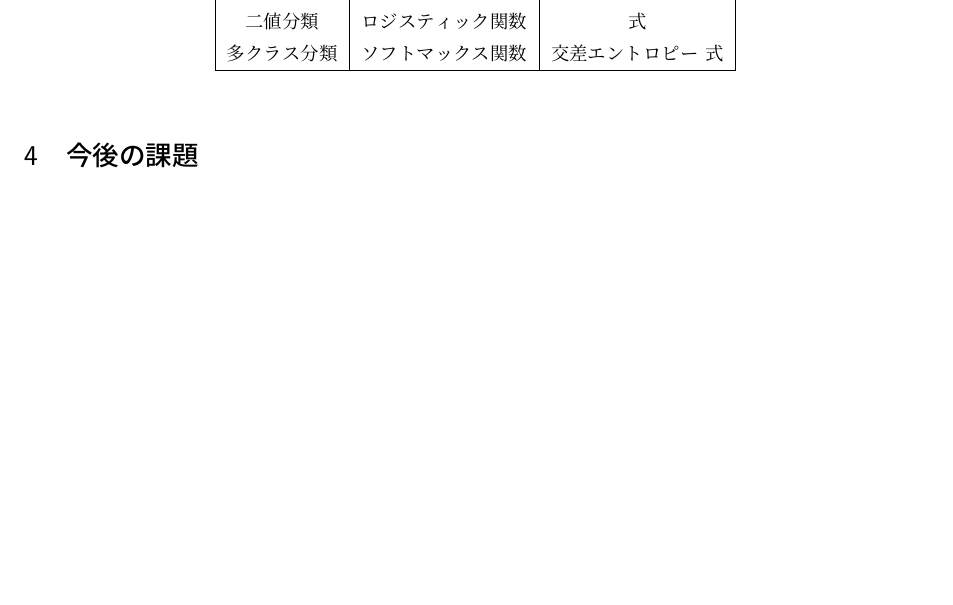
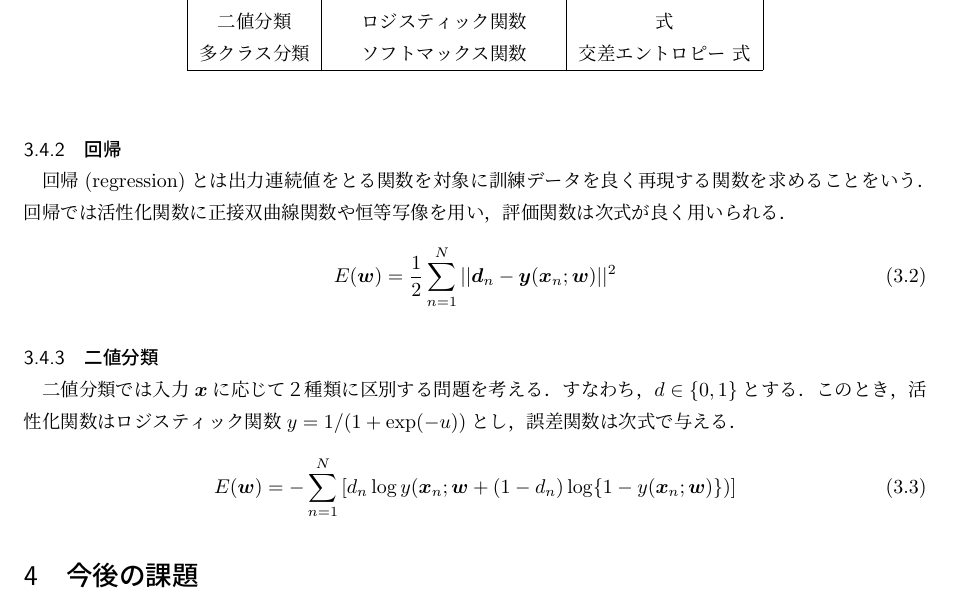
Before and after one commit to Nishida-Lab/lec_caffe, a LaTeX document (reports/04th/document.tex): part of page 2 of 2, cut so that both start at the same text, the shorter picture padded with empty space. Compiled offline with pLaTeX and dvipdfmx.

Commit message:
[Add] 二値分類について書いた．

```diff
--- a/reports/04th/document.tex
+++ b/reports/04th/document.tex
@@ -96,12 +96,23 @@
 \caption{問題の種別ごとの活性化関数と誤差関数}
 \begin{tabular}[bt]{|c|c|c|}\hline
  問題の種別& 出力層の活性化関数&誤差関数 \\ \hline \hline
- 回帰&恒等写像 & 二乗誤差 式\\
+ 回帰&正接双曲線関数や恒等写像 & 二乗誤差 式\\
  二値分類& ロジスティック関数& 式\\
  多クラス分類& ソフトマックス関数& 交差エントロピー 式\\ \hline
 \end{tabular}
 \end{table}
 
+\subsubsection{回帰}
+回帰(regression)とは出力連続値をとる関数を対象に訓練データを良く再現する関数を求めることをいう．回帰では活性化関数に正接双曲線関数や恒等写像を用い，評価関数は次式が良く用いられる．
+\begin{eqnarray}
+ E(\vec{w}) = \displaystyle{\frac{1}{2}}\sum^{N}_{n=1}||\vec{d}_{n}-\vec{y}(\vec{x}_{n};\vec{w})||^{2}
+\end{eqnarray}
+
+\subsubsection{二値分類}
+二値分類では入力$\vec{x}$に応じて２種類に区別する問題を考える．すなわち，$d\in\{0,1\}$とする．このとき，活性化関数はロジスティック関数$y=1/(1+\exp(-u))$とし，誤差関数は次式で与える．
+\begin{eqnarray}
+ E(\vec{w})=-\sum^{N}_{n=1}\left[d_{n}\log y(\vec{x}_{n};\vec{w} + (1-d_{n})\log\{1-y(\vec{x}_{n};\vec{w})\})\right]
+\end{eqnarray}
 
 \section{今後の課題}
 \begin{itemize}
```
Also changed, not shown: reports/04th/document.pdf.
